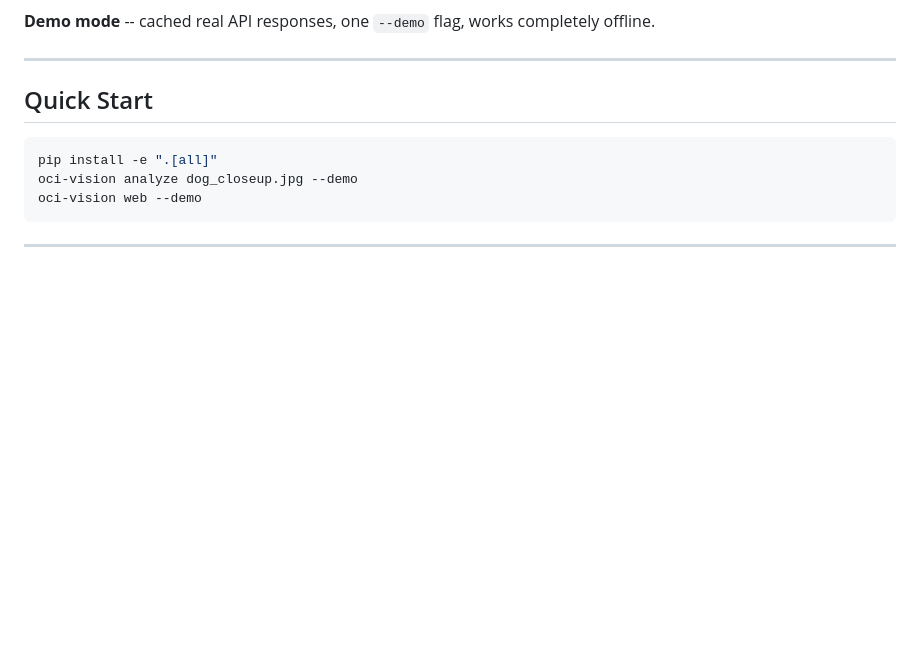
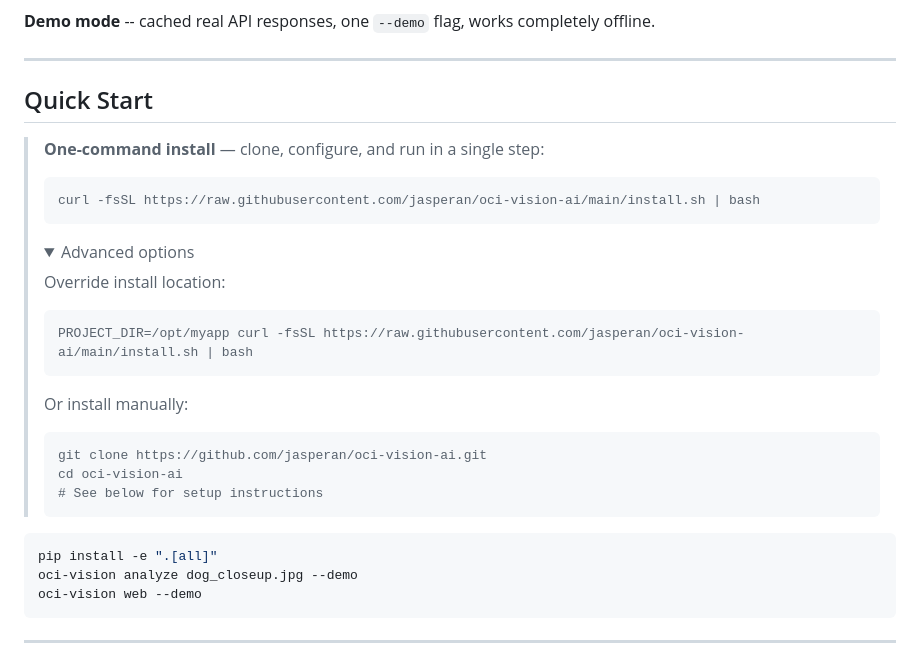
Before and after one commit to jasperan/oci-vision-ai, a Markdown page: README.md, the part around the change. Rendered like a GitHub page; folded sections open; blank space fills up the shorter version.

Commit message:
Add one-command install section to README

````diff
--- a/README.md
+++ b/README.md
@@ -28,6 +28,29 @@ Analyse images with six OCI Vision features through a polished CLI, an interacti
 ---
 
 ## Quick Start
+
+<!-- one-command-install -->
+> **One-command install** — clone, configure, and run in a single step:
+>
+> ```bash
+> curl -fsSL https://raw.githubusercontent.com/jasperan/oci-vision-ai/main/install.sh | bash
+> ```
+>
+> <details><summary>Advanced options</summary>
+>
+> Override install location:
+> ```bash
+> PROJECT_DIR=/opt/myapp curl -fsSL https://raw.githubusercontent.com/jasperan/oci-vision-ai/main/install.sh | bash
+> ```
+>
+> Or install manually:
+> ```bash
+> git clone https://github.com/jasperan/oci-vision-ai.git
+> cd oci-vision-ai
+> # See below for setup instructions
+> ```
+> </details>
+
 
 ```bash
 pip install -e ".[all]"
````
